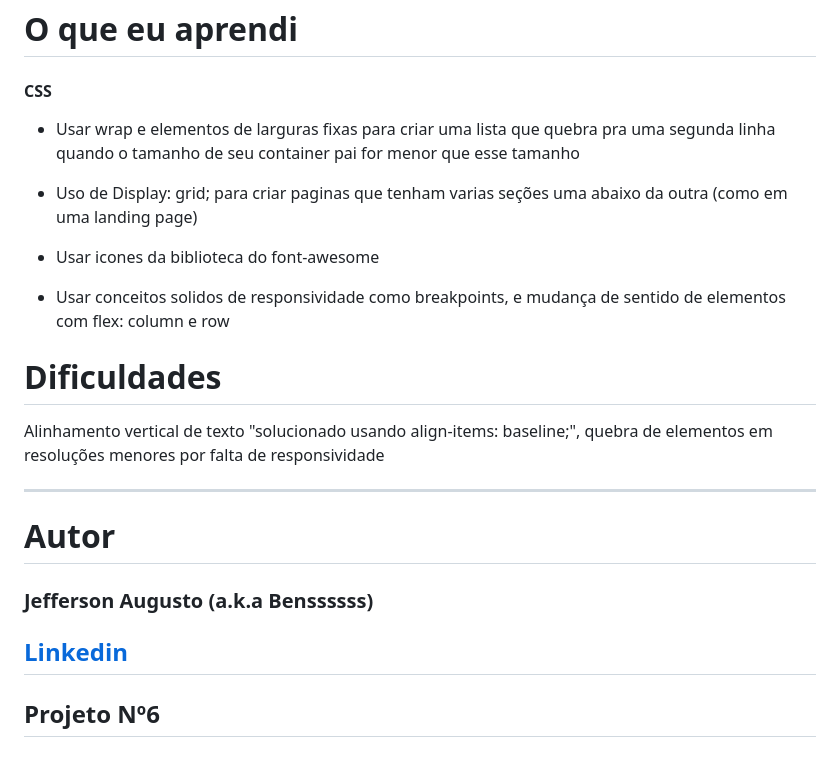
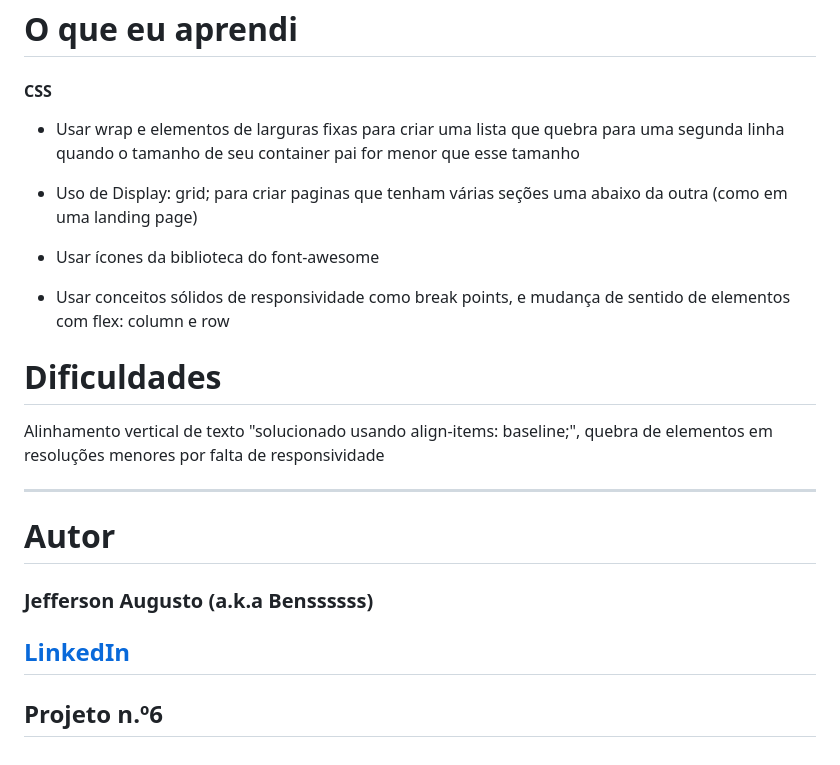
Before and after one commit to benssssss/6-porfolio-benssssss, a Markdown page: readme.md, the part around the change printed below. Drawn GitHub-style.

```diff
--- a/readme.md
+++ b/readme.md
@@ -95,13 +95,13 @@ Utilizei 4 breakpoints
 # O que eu aprendi
 
 #### CSS
-- Usar wrap e elementos de larguras fixas para criar uma lista que quebra pra uma segunda linha quando o tamanho de seu container pai for menor que esse tamanho
+- Usar wrap e elementos de larguras fixas para criar uma lista que quebra para uma segunda linha quando o tamanho de seu container pai for menor que esse tamanho
 
-- Uso de Display: grid; para criar paginas que tenham varias seções uma abaixo da outra (como em uma landing page)
+- Uso de Display: grid; para criar paginas que tenham várias seções uma abaixo da outra (como em uma landing page)
 
-- Usar icones da biblioteca do font-awesome
+- Usar ícones da biblioteca do font-awesome
 
-- Usar conceitos solidos de responsividade como breakpoints, e mudança de sentido de elementos com flex: column e row
+- Usar conceitos sólidos de responsividade como break points, e mudança de sentido de elementos com flex: column e row
 
 # Dificuldades
 
@@ -111,6 +111,6 @@ Alinhamento vertical de texto "solucionado usando align-items: baseline;", quebr
 
 # Autor
 ### Jefferson Augusto (a.k.a Benssssss)
-## [Linkedin](https://www.linkedin.com/in/benssssss/)
+## [LinkedIn](https://www.linkedin.com/in/benssssss/)
 
-## Projeto Nº6
+## Projeto n.º6
```
Also changed, not shown: other parts of readme.md (+11 -11 lines).
